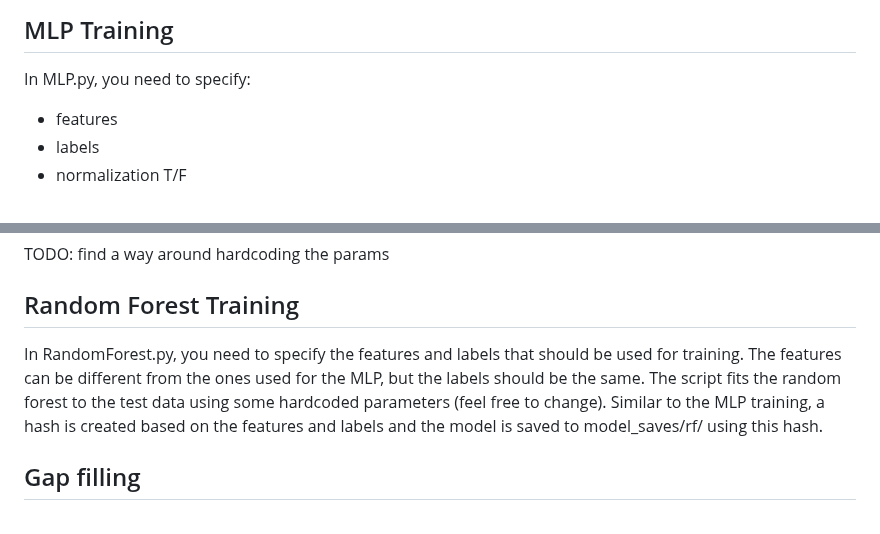
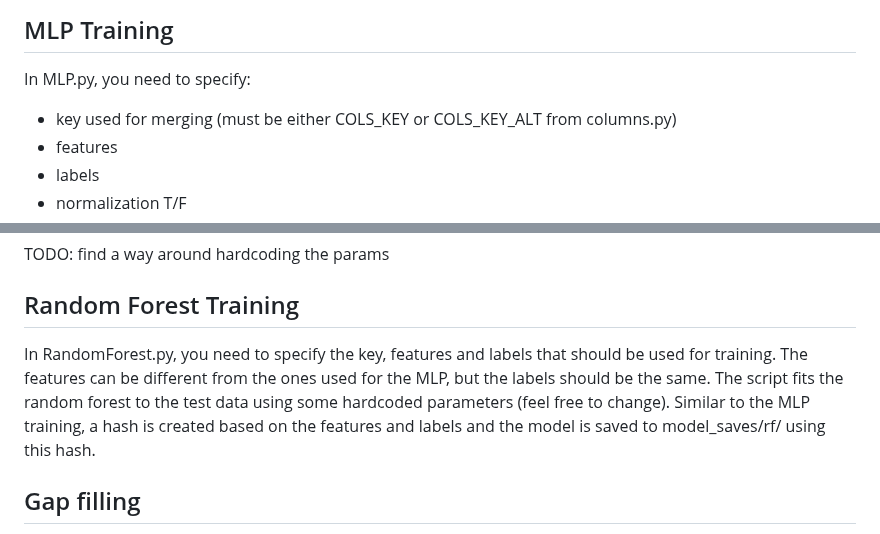
Before and after one commit to justusm00/ebc-project, a Markdown page: README.md, 2 parts joined by grey strips. Rendered like a GitHub page.

```diff
--- a/README.md
+++ b/README.md
@@ -38,6 +38,7 @@ Run script preprocessing_pipeline.py. This creates the following files:
 ## MLP Training
 
 In MLP.py, you need to specify:
+- key used for merging (must be either COLS_KEY or COLS_KEY_ALT from columns.py)
 - features
 - labels
 - normalization T/F
@@ -51,7 +52,7 @@ TODO: find a way around hardcoding the params
 
 ## Random Forest Training
 
-In RandomForest.py, you need to specify the features and labels that should be used for training. The features can be different from the ones used for the MLP, but the labels should be the same. The script fits the random forest to the test data using some hardcoded parameters (feel free to change). Similar to the MLP training, a hash is created based on the features and labels and the model is saved to model_saves/rf/ using this hash.
+In RandomForest.py, you need to specify the key, features and labels that should be used for training. The features can be different from the ones used for the MLP, but the labels should be the same. The script fits the random forest to the test data using some hardcoded parameters (feel free to change). Similar to the MLP training, a hash is created based on the features and labels and the model is saved to model_saves/rf/ using this hash.
 
 
 
```
